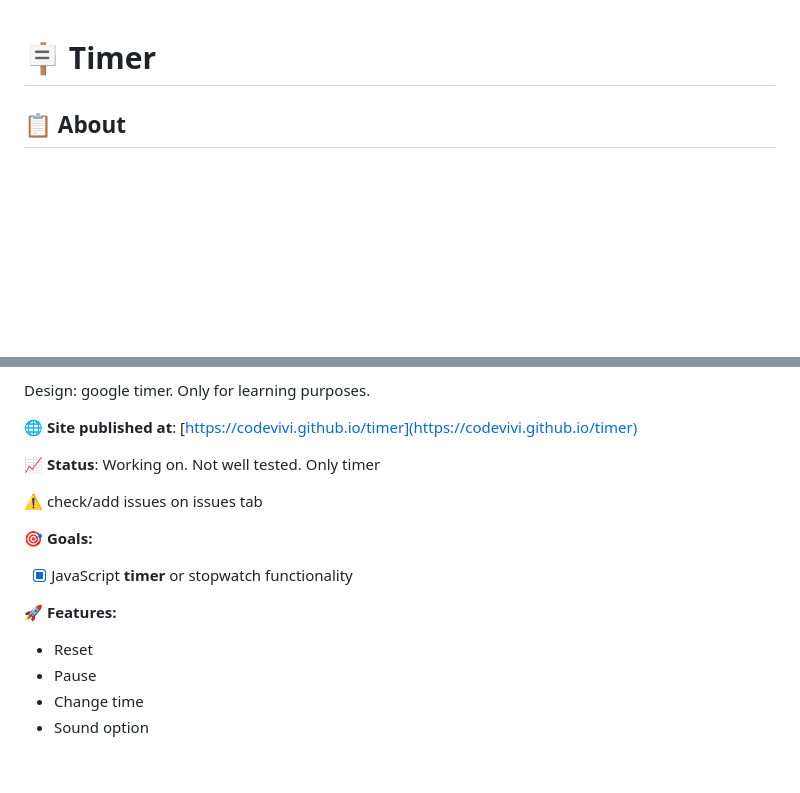
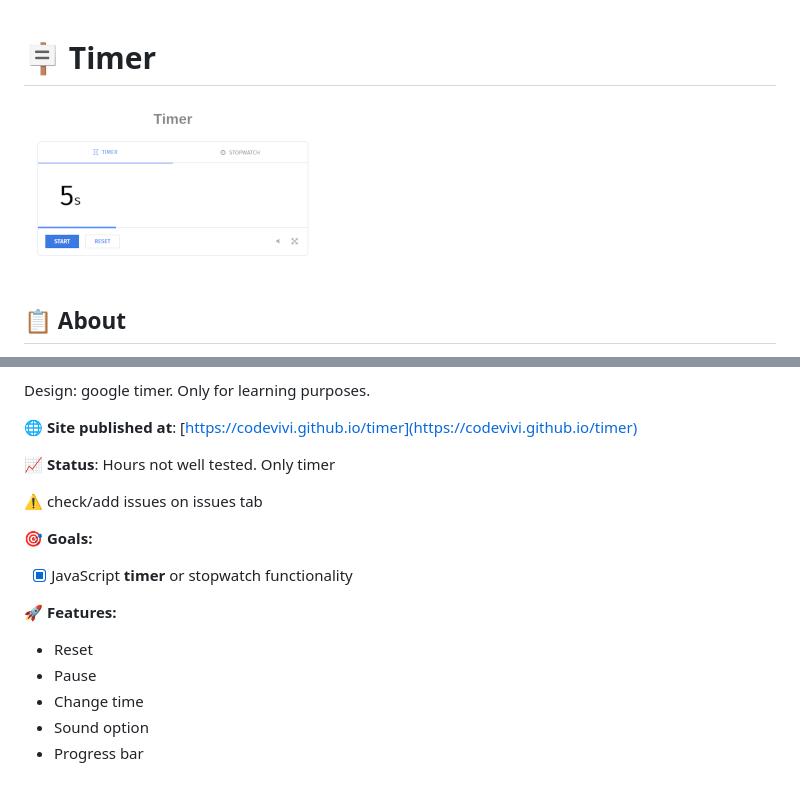
Before and after one commit to codevivi/timer, a Markdown page: README.md, 2 parts joined by grey strips. Drawn GitHub-style; pictures changed too: assets/screenshot.png (added); blank space fills up the shorter version.

```diff
--- a/README.md
+++ b/README.md
@@ -1,6 +1,6 @@
 # 🪧 Timer
 
-<!-- ![alt app screenshot](./screenshot.png) -->
+![alt app screenshot](./assets/screenshot.png)
 
 ## 📋 About
 
@@ -10,7 +10,7 @@ Design: google timer. Only for learning purposes.
 
 🌐 **Site published at**: [https://codevivi.github.io/timer](https://codevivi.github.io/timer)
 
-📈 **Status**: Working on. Not well tested. Only timer
+📈 **Status**: Hours not well tested. Only timer
 
 ⚠️ check/add issues on issues tab
 
@@ -24,3 +24,4 @@ Design: google timer. Only for learning purposes.
 - Pause
 - Change time
 - Sound option
+- Progress bar
```
Also changed, not shown: other parts of README.md (+1 -1 lines), 1 other file.
